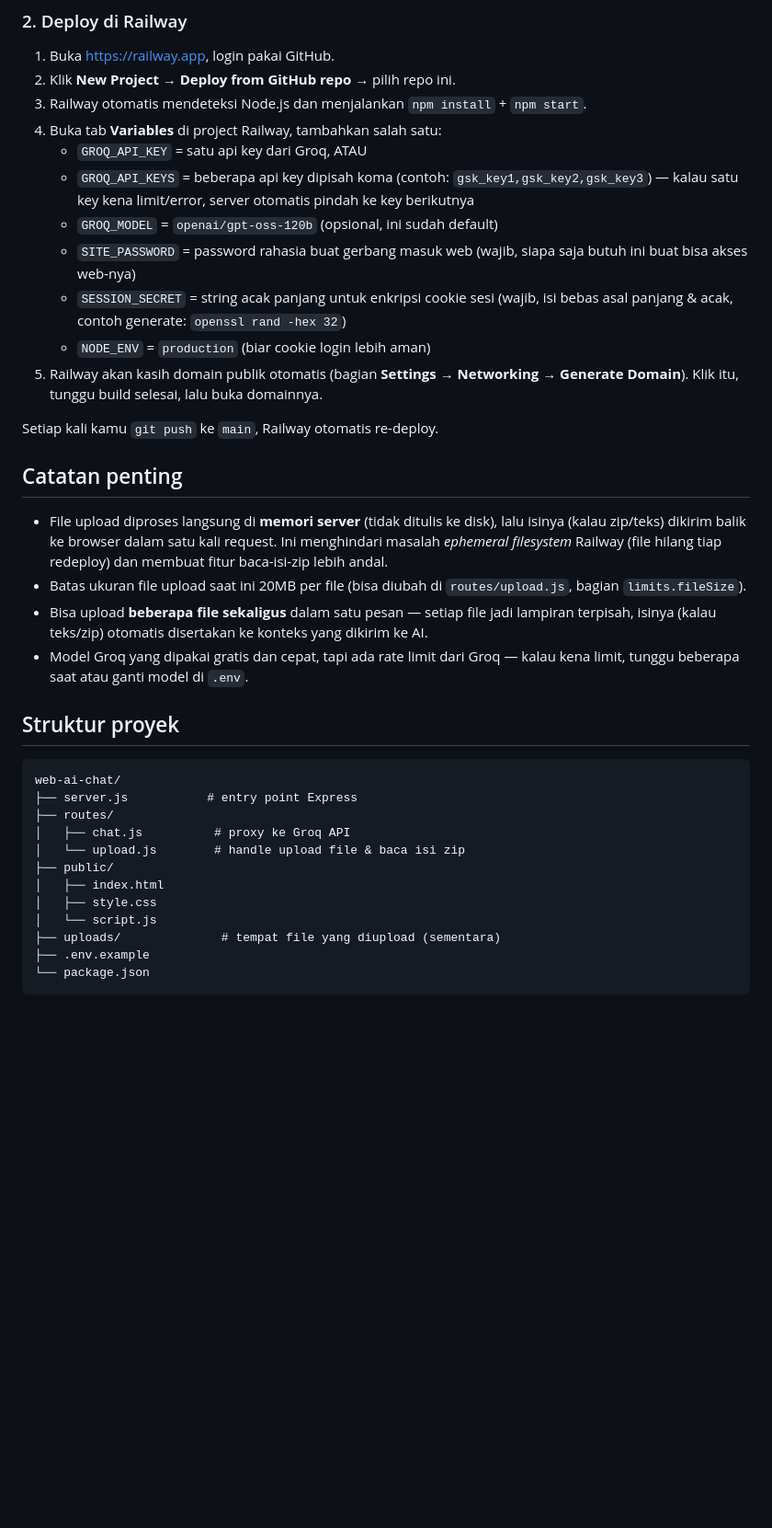
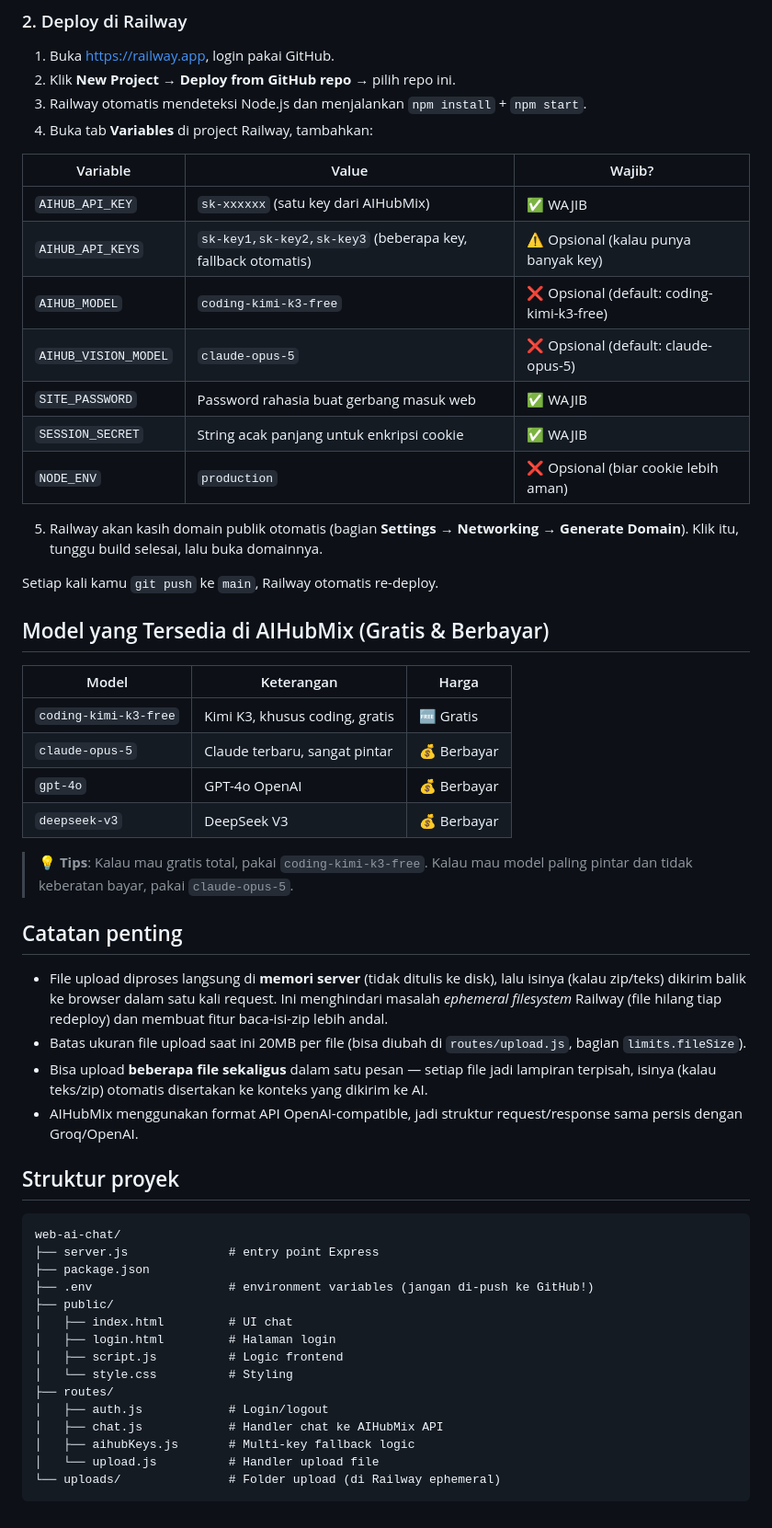
Before and after one commit to arvirmdn/arvirmdn-ai, a Markdown page: README.md, the part around one of its changes. Shown at 92% size. Rendered like a GitHub page; blank space fills up the shorter version.

````diff
--- a/README.md
+++ b/README.md
@@ -35,35 +40,54 @@ git push -u origin main
 1. Buka https://railway.app, login pakai GitHub.
 2. Klik **New Project** → **Deploy from GitHub repo** → pilih repo ini.
 3. Railway otomatis mendeteksi Node.js dan menjalankan `npm install` + `npm start`.
-4. Buka tab **Variables** di project Railway, tambahkan salah satu:
-   - `GROQ_API_KEY` = satu api key dari Groq, ATAU
-   - `GROQ_API_KEYS` = beberapa api key dipisah koma (contoh: `gsk_key1,gsk_key2,gsk_key3`) — kalau satu key kena limit/error, server otomatis pindah ke key berikutnya
-   - `GROQ_MODEL` = `openai/gpt-oss-120b` (opsional, ini sudah default)
-   - `SITE_PASSWORD` = password rahasia buat gerbang masuk web (wajib, siapa saja butuh ini buat bisa akses web-nya)
-   - `SESSION_SECRET` = string acak panjang untuk enkripsi cookie sesi (wajib, isi bebas asal panjang & acak, contoh generate: `openssl rand -hex 32`)
-   - `NODE_ENV` = `production` (biar cookie login lebih aman)
+4. Buka tab **Variables** di project Railway, tambahkan:
+
+| Variable | Value | Wajib? |
+|----------|-------|--------|
+| `AIHUB_API_KEY` | `sk-xxxxxx` (satu key dari AIHubMix) | ✅ WAJIB |
+| `AIHUB_API_KEYS` | `sk-key1,sk-key2,sk-key3` (beberapa key, fallback otomatis) | ⚠️ Opsional (kalau punya banyak key) |
+| `AIHUB_MODEL` | `coding-kimi-k3-free` | ❌ Opsional (default: coding-kimi-k3-free) |
+| `AIHUB_VISION_MODEL` | `claude-opus-5` | ❌ Opsional (default: claude-opus-5) |
+| `SITE_PASSWORD` | Password rahasia buat gerbang masuk web | ✅ WAJIB |
+| `SESSION_SECRET` | String acak panjang untuk enkripsi cookie | ✅ WAJIB |
+| `NODE_ENV` | `production` | ❌ Opsional (biar cookie lebih aman) |
+
 5. Railway akan kasih domain publik otomatis (bagian **Settings → Networking → Generate Domain**). Klik itu, tunggu build selesai, lalu buka domainnya.
 
 Setiap kali kamu `git push` ke `main`, Railway otomatis re-deploy.
+
+## Model yang Tersedia di AIHubMix (Gratis & Berbayar)
+
+| Model | Keterangan | Harga |
+|-------|-----------|-------|
+| `coding-kimi-k3-free` | Kimi K3, khusus coding, gratis | 🆓 Gratis |
+| `claude-opus-5` | Claude terbaru, sangat pintar | 💰 Berbayar |
+| `gpt-4o` | GPT-4o OpenAI | 💰 Berbayar |
+| `deepseek-v3` | DeepSeek V3 | 💰 Berbayar |
+
+> 💡 **Tips**: Kalau mau gratis total, pakai `coding-kimi-k3-free`. Kalau mau model paling pintar dan tidak keberatan bayar, pakai `claude-opus-5`.
 
 ## Catatan penting
 - File upload diproses langsung di **memori server** (tidak ditulis ke disk), lalu isinya (kalau zip/teks) dikirim balik ke browser dalam satu kali request. Ini menghindari masalah *ephemeral filesystem* Railway (file hilang tiap redeploy) dan membuat fitur baca-isi-zip lebih andal.
 - Batas ukuran file upload saat ini 20MB per file (bisa diubah di `routes/upload.js`, bagian `limits.fileSize`).
 - Bisa upload **beberapa file sekaligus** dalam satu pesan — setiap file jadi lampiran terpisah, isinya (kalau teks/zip) otomatis disertakan ke konteks yang dikirim ke AI.
-- Model Groq yang dipakai gratis dan cepat, tapi ada rate limit dari Groq — kalau kena limit, tunggu beberapa saat atau ganti model di `.env`.
+- AIHubMix menggunakan format API OpenAI-compatible, jadi struktur request/response sama persis dengan Groq/OpenAI.
 
 ## Struktur proyek
 ```
 web-ai-chat/
-├── server.js           # entry point Express
+├── server.js              # entry point Express
+├── package.json
+├── .env                   # environment variables (jangan di-push ke GitHub!)
+├── public/
+│   ├── index.html         # UI chat
+│   ├── login.html         # Halaman login
+│   ├── script.js          # Logic frontend
+│   └── style.css          # Styling
 ├── routes/
-│   ├── chat.js          # proxy ke Groq API
-│   └── upload.js        # handle upload file & baca isi zip
-├── public/
-│   ├── index.html
-│   ├── style.css
-│   └── script.js
-├── uploads/              # tempat file yang diupload (sementara)
-├── .env.example
-└── package.json
+│   ├── auth.js            # Login/logout
+│   ├── chat.js            # Handler chat ke AIHubMix API
+│   ├── aihubKeys.js       # Multi-key fallback logic
+│   └── upload.js          # Handler upload file
+└── uploads/               # Folder upload (di Railway ephemeral)
 ```
````
Also changed, not shown: other parts of README.md (+12 -7 lines).
